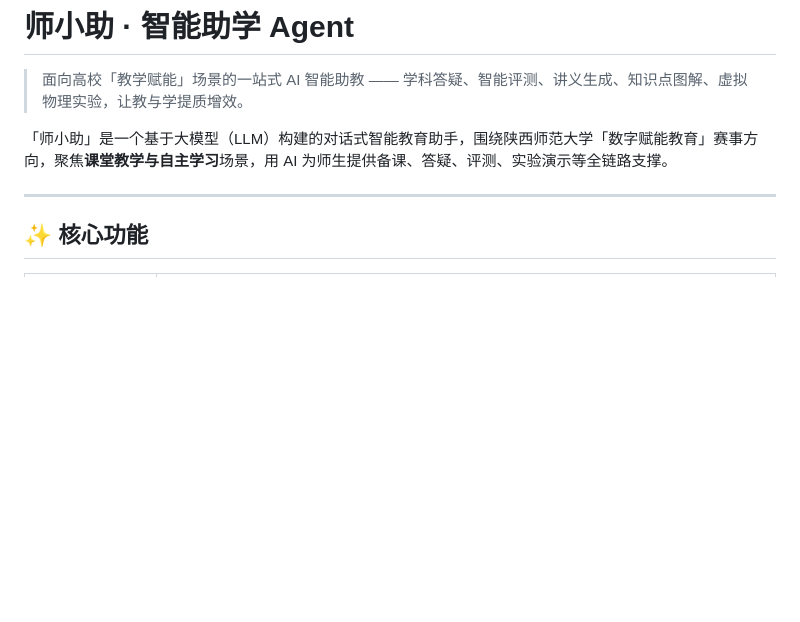
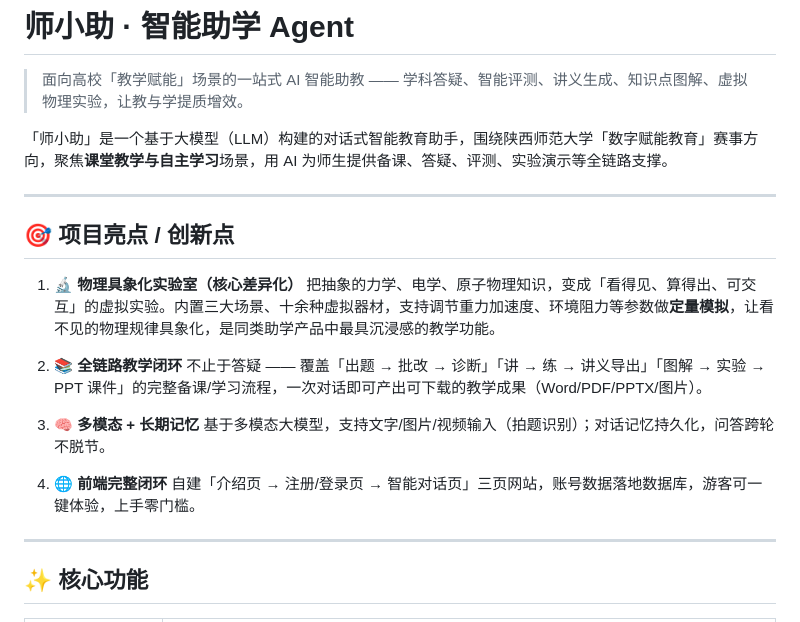
Before and after one commit to galaxyxingjin/snnu-edu-agent, a Markdown page: README.md, the part around one of its changes. Drawn GitHub-style; blank space fills up the shorter version.

```diff
--- a/README.md
+++ b/README.md
@@ -3,6 +3,22 @@
 > 面向高校「教学赋能」场景的一站式 AI 智能助教 —— 学科答疑、智能评测、讲义生成、知识点图解、虚拟物理实验，让教与学提质增效。
 
 「师小助」是一个基于大模型（LLM）构建的对话式智能教育助手，围绕陕西师范大学「数字赋能教育」赛事方向，聚焦**课堂教学与自主学习**场景，用 AI 为师生提供备课、答疑、评测、实验演示等全链路支撑。
+
+---
+
+## 🎯 项目亮点 / 创新点
+
+1. **🔬 物理具象化实验室（核心差异化）**
+   把抽象的力学、电学、原子物理知识，变成「看得见、算得出、可交互」的虚拟实验。内置三大场景、十余种虚拟器材，支持调节重力加速度、环境阻力等参数做**定量模拟**，让看不见的物理规律具象化，是同类助学产品中最具沉浸感的教学功能。
+
+2. **📚 全链路教学闭环**
+   不止于答疑 —— 覆盖「出题 → 批改 → 诊断」「讲 → 练 → 讲义导出」「图解 → 实验 → PPT 课件」的完整备课/学习流程，一次对话即可产出可下载的教学成果（Word/PDF/PPTX/图片）。
+
+3. **🧠 多模态 + 长期记忆**
+   基于多模态大模型，支持文字/图片/视频输入（拍题识别）；对话记忆持久化，问答跨轮不脱节。
+
+4. **🌐 前端完整闭环**
+   自建「介绍页 → 注册/登录页 → 智能对话页」三页网站，账号数据落地数据库，游客可一键体验，上手零门槛。
 
 ---
 
```
Also changed, not shown: other parts of README.md (+44 -2 lines).
